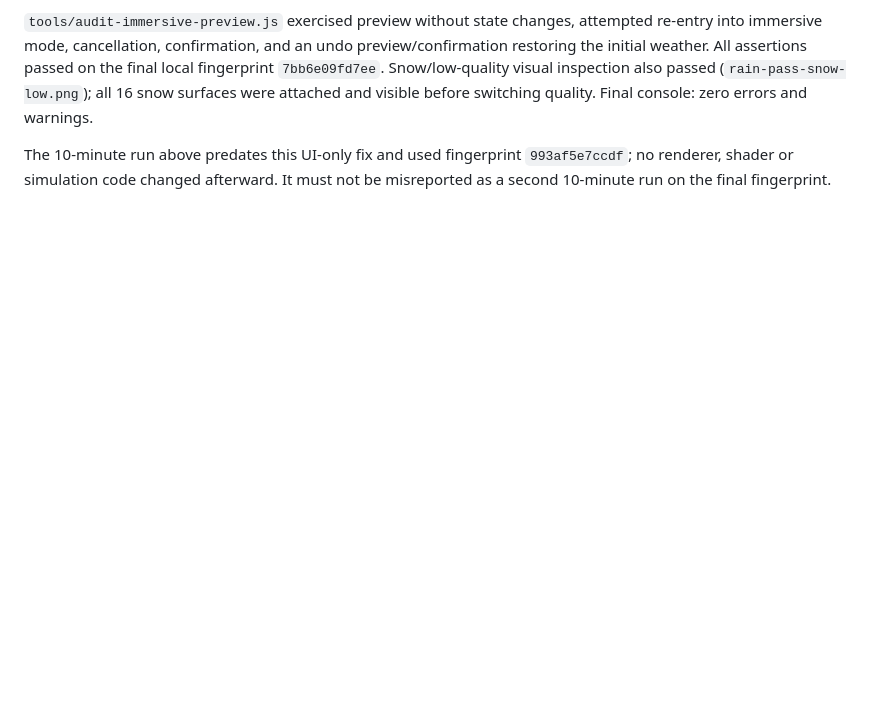
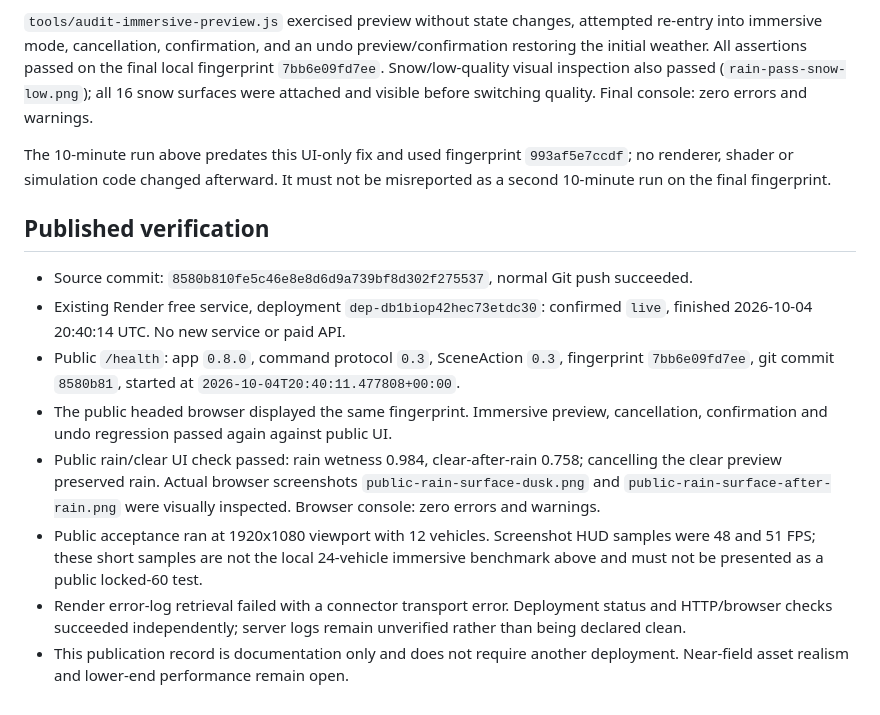
Before and after one commit to Cluckin-VV/AI-builderkack-traffic-lab, a Markdown page: docs/douyin-reference-review-v0.1.md, the part around the change. Drawn GitHub-style; blank space fills up the shorter version.

Commit message:
docs: record public rain refinement verification

```diff
--- a/docs/douyin-reference-review-v0.1.md
+++ b/docs/douyin-reference-review-v0.1.md
@@ -135,3 +135,26 @@ visible before switching quality. Final console: zero errors and warnings.
 The 10-minute run above predates this UI-only fix and used fingerprint
 `993af5e7ccdf`; no renderer, shader or simulation code changed afterward.
 It must not be misreported as a second 10-minute run on the final fingerprint.
+
+## Published verification
+
+- Source commit: `8580b810fe5c46e8e8d6d9a739bf8d302f275537`, normal Git push succeeded.
+- Existing Render free service, deployment `dep-db1biop42hec73etdc30`:
+  confirmed `live`, finished 2026-10-04 20:40:14 UTC. No new service or paid API.
+- Public `/health`: app `0.8.0`, command protocol `0.3`, SceneAction `0.3`,
+  fingerprint `7bb6e09fd7ee`, git commit `8580b81`, started at
+  `2026-10-04T20:40:11.477808+00:00`.
+- The public headed browser displayed the same fingerprint. Immersive preview,
+  cancellation, confirmation and undo regression passed again against public UI.
+- Public rain/clear UI check passed: rain wetness 0.984, clear-after-rain 0.758;
+  cancelling the clear preview preserved rain. Actual browser screenshots
+  `public-rain-surface-dusk.png` and `public-rain-surface-after-rain.png`
+  were visually inspected. Browser console: zero errors and warnings.
+- Public acceptance ran at 1920x1080 viewport with 12 vehicles. Screenshot HUD
+  samples were 48 and 51 FPS; these short samples are not the local 24-vehicle
+  immersive benchmark above and must not be presented as a public locked-60 test.
+- Render error-log retrieval failed with a connector transport error. Deployment
+  status and HTTP/browser checks succeeded independently; server logs remain
+  unverified rather than being declared clean.
+- This publication record is documentation only and does not require another
+  deployment. Near-field asset realism and lower-end performance remain open.
```
